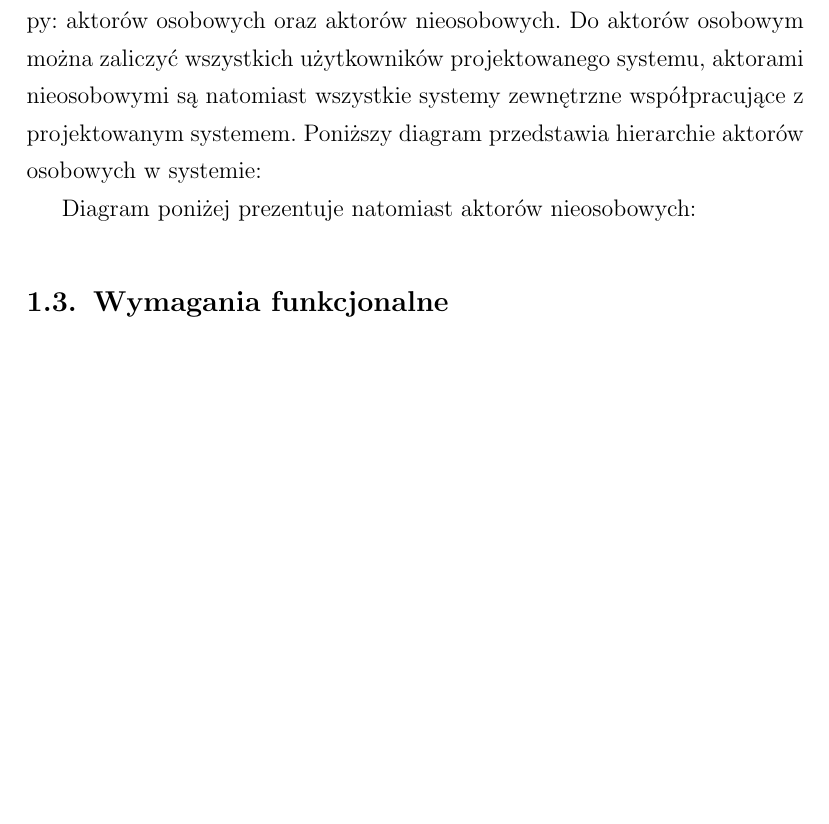
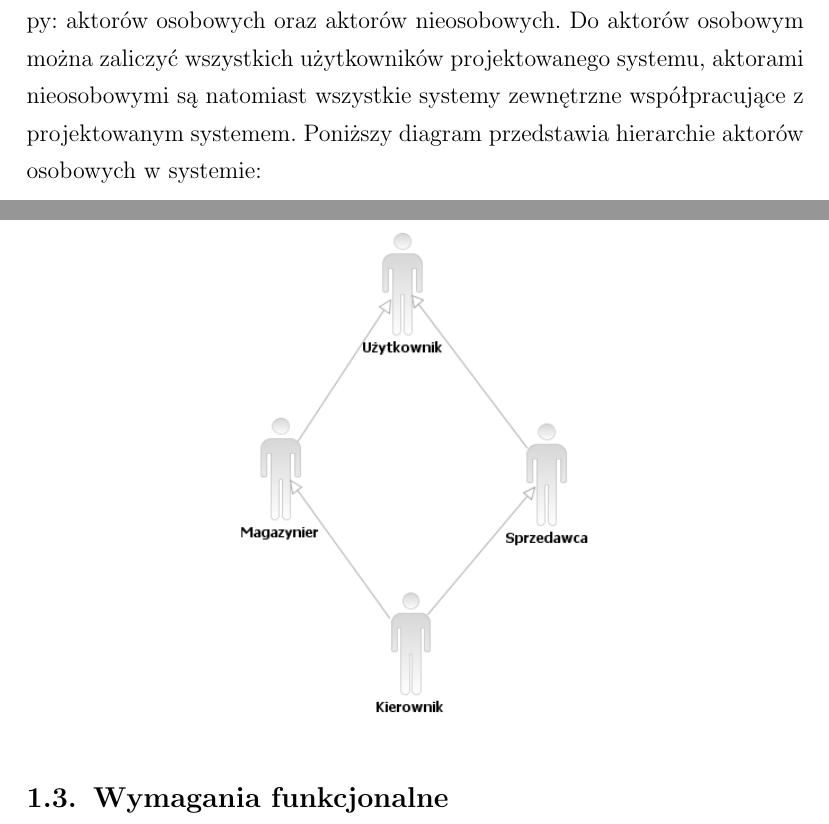
Before and after one commit to marcin11858/apsi, a LaTeX document (tex/main.tex, which reads tex/analizaWymagan.tex): part of page 4 of 9 before the commit and two parts of pages 4 and 5 of 10 after it, the two joined at a grey line, cut so that both start at the same text, the shorter picture padded with empty space. Compiled offline with pdfLaTeX.

Commit message:
Usunieto aktorow nieosobowych

```diff
--- a/tex/analizaWymagan.tex
+++ b/tex/analizaWymagan.tex
@@ -73,3 +73,7 @@ Poniższy diagram przedstawia hierarchie aktorów osobowych w systemie:
 
 %TODO Wstawić diagram z aktorami osobowymi: administrator, magazynier,
 % sprzedawca
+\begin{figure}[h]
+    \begin{center}
+    \includegraphics[scale=0.75]{../img/diagramDziedziczenia.png}
+    \end{center}
@@ -76,8 +83,4 @@ Poniższy diagram przedstawia hierarchie aktorów osobowych w systemie:
 
-Diagram poniżej prezentuje natomiast aktorów nieosobowych:
-
-%TODO Wstawić diagram z systemami zewnętrznymi: system do fakturowaniam system
-% do zamówień dostawców.
 
 
 \section{Wymagania funkcjonalne}
```
Also changed, not shown: tex/analizaWymagan.tex (3 more changed lines).
